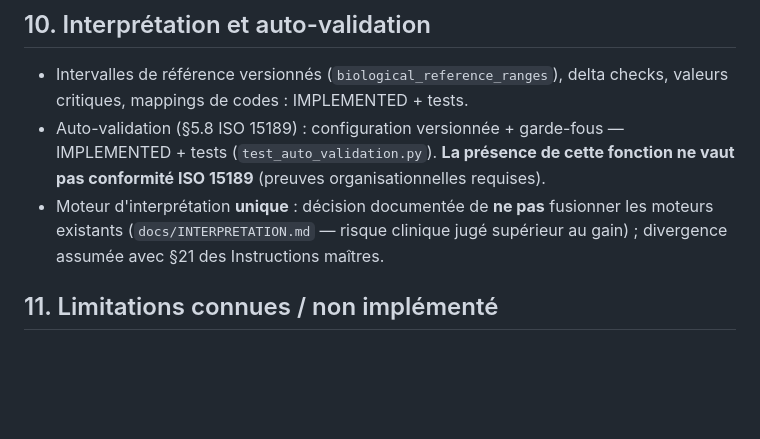
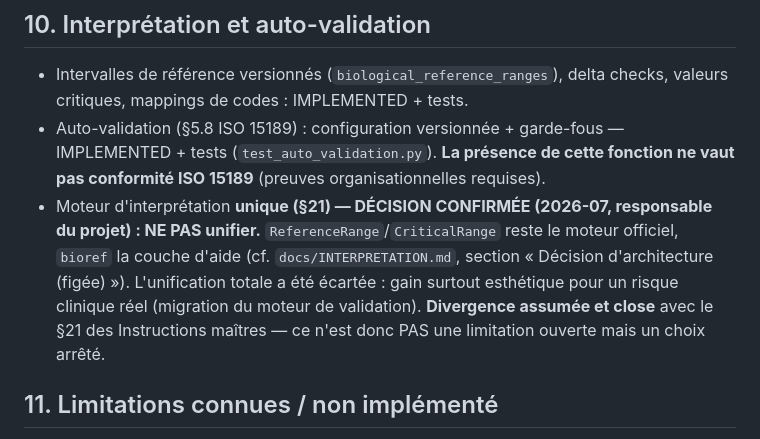
Before and after one commit to rommellnelson-ux/ruggylab-os, a Markdown page: docs/ARCHITECTURE_AS_BUILT.md, the part around the change. Rendered like a GitHub page; blank space fills up the shorter version.

Commit message:
docs: clore le §21 — décision confirmée de ne pas unifier le moteur
Le §21 des Instructions maîtres (moteur d'interprétation canonique unique)
était noté « divergence assumée ». Décision tranchée (2026-07, responsable du
projet) : NE PAS unifier — conserver ReferenceRange/CriticalRange comme moteur
officiel et bioref en couche d'aide (cf. INTERPRETATION.md, décision figée ;
risque clinique de migrer le moteur de validation > gain esthétique).

L'as-built marque donc le §21 comme choix ARRÊTÉ et CLOS, non comme limitation
ouverte.

Co-Authored-By: Claude Opus 4.8 <noreply@anthropic.com>

```diff
--- a/docs/ARCHITECTURE_AS_BUILT.md
+++ b/docs/ARCHITECTURE_AS_BUILT.md
@@ -162,9 +162,13 @@ Le job `deploy` (publication d'image) **exige** `test`, `test-postgres`,
   IMPLEMENTED + tests (`test_auto_validation.py`). **La présence de cette
   fonction ne vaut pas conformité ISO 15189** (preuves organisationnelles
   requises).
-- Moteur d'interprétation **unique** : décision documentée de **ne pas** fusionner
-  les moteurs existants (`docs/INTERPRETATION.md` — risque clinique jugé
-  supérieur au gain) ; divergence assumée avec §21 des Instructions maîtres.
+- Moteur d'interprétation **unique (§21) — DÉCISION CONFIRMÉE (2026-07, responsable
+  du projet) : NE PAS unifier.** `ReferenceRange`/`CriticalRange` reste le moteur
+  officiel, `bioref` la couche d'aide (cf. `docs/INTERPRETATION.md`, section
+  « Décision d'architecture (figée) »). L'unification totale a été écartée : gain
+  surtout esthétique pour un risque clinique réel (migration du moteur de
+  validation). **Divergence assumée et close** avec le §21 des Instructions
+  maîtres — ce n'est donc PAS une limitation ouverte mais un choix arrêté.
 
 ## 11. Limitations connues / non implémenté
 
```
